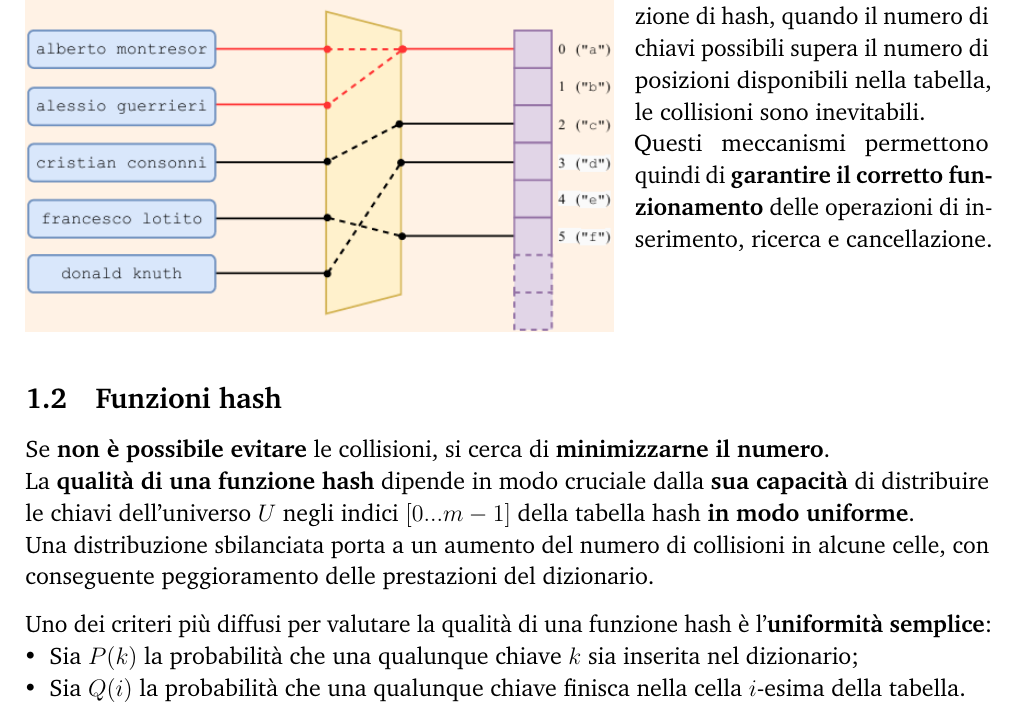
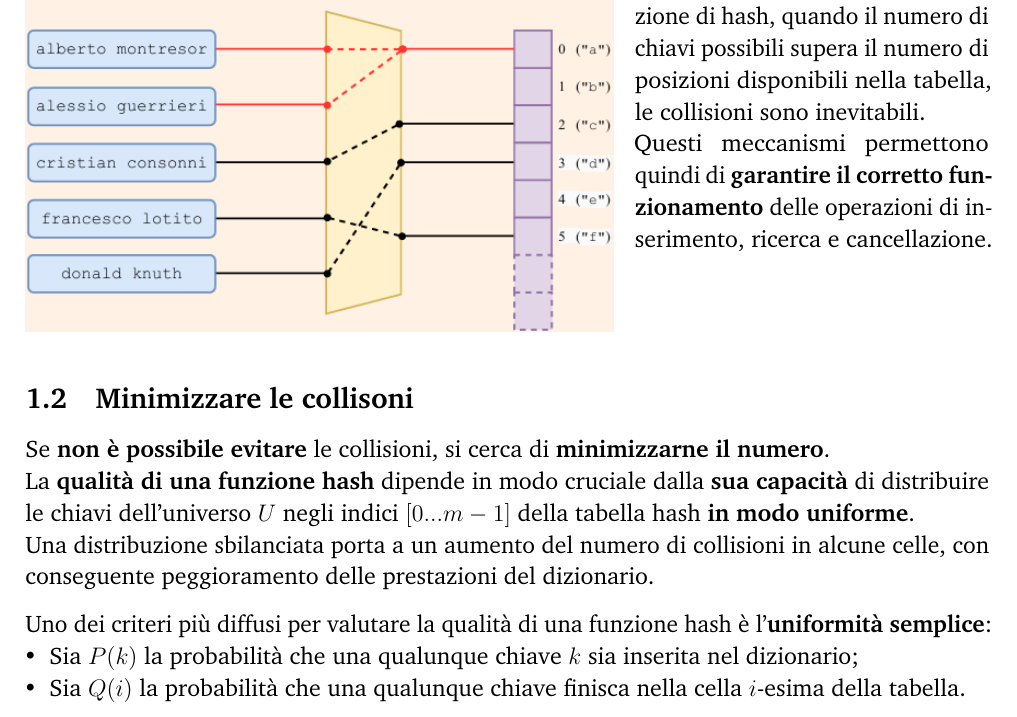
Before and after one commit to Dani-Picciau/Appunti_Algoritmi_Strutture_Dati, a LaTeX document (chapters/ch11_tabelle_hash/tabelle_hash.tex): part of page 3 of 4, cut so that both start at the same text. The pictures show the PDF file chapters/ch11_tabelle_hash/tabelle_hash.pdf that the author committed with the source.

Commit message:
hashing update

```diff
--- a/chapters/ch11_tabelle_hash/tabelle_hash.tex
+++ b/chapters/ch11_tabelle_hash/tabelle_hash.tex
@@ -116,7 +116,7 @@ Le collisioni mettono quindi in luce due \textbf{aspetti fondamentali} nella pro
     \end{minipage}
 }
 
-\subsection{Funzioni hash}
+\subsection{Minimizzare le collisoni}
 Se \textbf{non è possibile evitare} le collisioni, si cerca di \textbf{minimizzarne il numero}.\\
 La \textbf{qualità di una funzione hash} dipende in modo cruciale dalla \textbf{sua capacità} di distribuire le chiavi dell'universo $U$ negli indici $[0...m-1]$ della tabella hash \textbf{in modo uniforme}.\\
 Una distribuzione sbilanciata porta a un aumento del numero di collisioni in alcune celle, con conseguente peggioramento delle prestazioni del dizionario.
```
Also changed, not shown: chapters/ch11_tabelle_hash/tabelle_hash.pdf, 5 other files.
